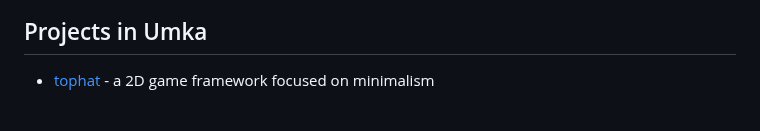
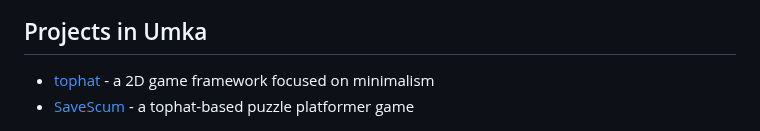
Before and after one commit to vtereshkov/umka-lang, a Markdown page: README.md, the part around the change. GitHub-like rendering.

Commit message:
Add SaveScum link

```diff
--- a/README.md
+++ b/README.md
@@ -52,6 +52,7 @@ _400 x 400 matrix multiplication (AMD A4-3300M @ 1.9 GHz, Windows 7)_
 ## Projects in Umka
 
 * [tophat](https://tophat2d.dev/) - a 2D game framework focused on minimalism
+* [SaveScum](https://skejeton.itch.io/savescum) - a tophat-based puzzle platformer game
 
 ![](resources/tophat.png)
 
```
